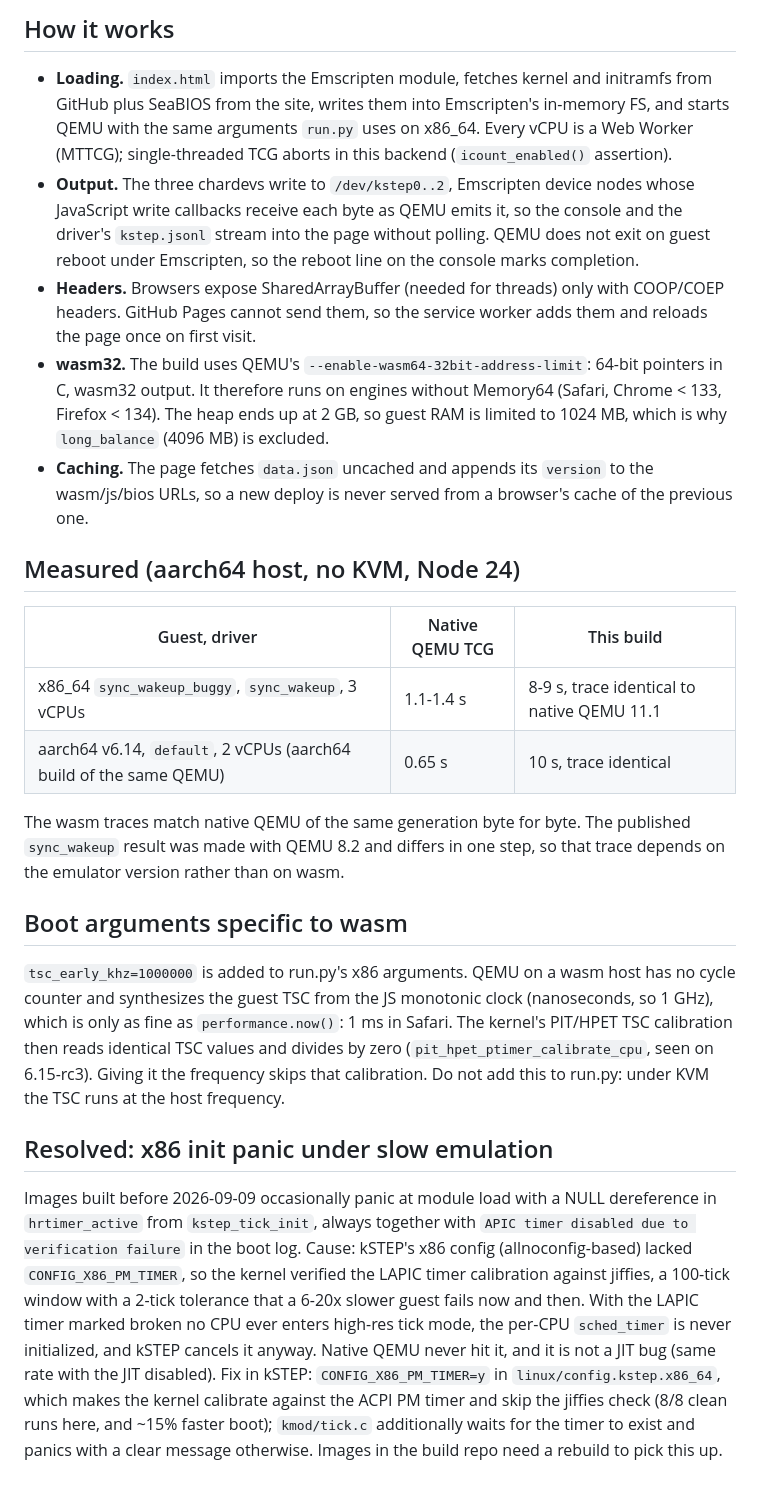
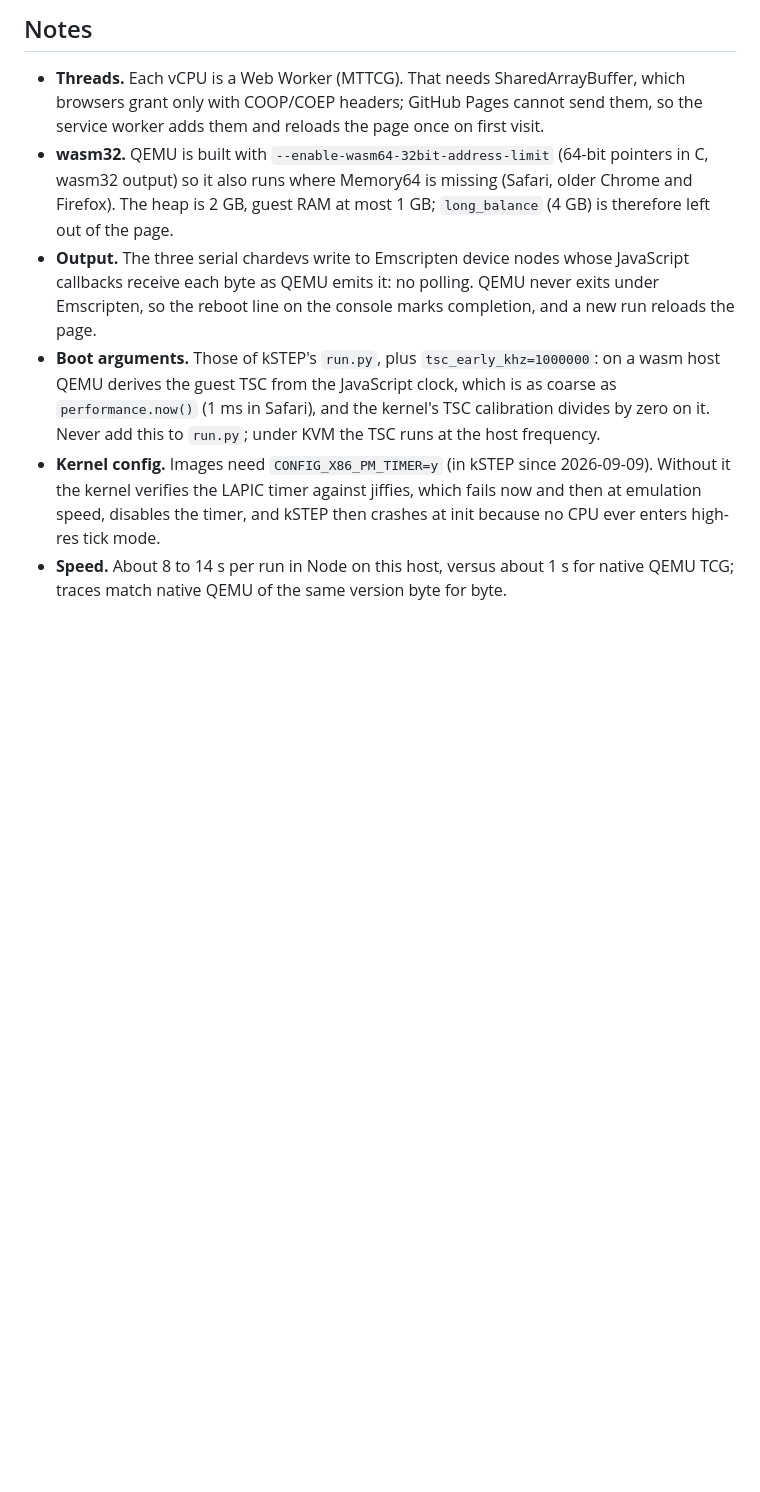
Before and after one commit to kstep-dev/kstep-dev.github.io, a Markdown page: README.md, the part around one of its changes. Rendered like a GitHub page; blank space fills up the shorter version.

Commit message:
README: what it is, layout, usage, six notes

````diff
--- a/README.md
+++ b/README.md
@@ -47,62 +35,26 @@ submodule) or `../kstep`; `run.mjs` reads images from `$KSTEP_DIR/build/<kernel>
 ```
 
-## How it works
+## Notes
 
-* **Loading.** `index.html` imports the Emscripten module, fetches kernel and
-  initramfs from GitHub plus SeaBIOS from the site, writes them into
-  Emscripten's in-memory FS, and starts QEMU with the same arguments `run.py`
-  uses on x86_64. Every vCPU is a Web Worker (MTTCG); single-threaded TCG
-  aborts in this backend (`icount_enabled()` assertion).
-* **Output.** The three chardevs write to `/dev/kstep0..2`, Emscripten device
-  nodes whose JavaScript write callbacks receive each byte as QEMU emits it, so
-  the console and the driver's `kstep.jsonl` stream into the page without
-  polling. QEMU does not exit on guest reboot under Emscripten, so the reboot
-  line on the console marks completion.
-* **Headers.** Browsers expose SharedArrayBuffer (needed for threads) only with
-  COOP/COEP headers. GitHub Pages cannot send them, so the service worker adds
-  them and reloads the page once on first visit.
-* **wasm32.** The build uses QEMU's `--enable-wasm64-32bit-address-limit`: 64-bit
-  pointers in C, wasm32 output. It therefore runs on engines without Memory64
-  (Safari, Chrome < 133, Firefox < 134). The heap ends up at 2 GB, so guest RAM
-  is limited to 1024 MB, which is why `long_balance` (4096 MB) is excluded.
-* **Caching.** The page fetches `data.json` uncached and appends its
-  `version` to the wasm/js/bios URLs, so a new deploy is never served from a
-  browser's cache of the previous one.
-
-## Measured (aarch64 host, no KVM, Node 24)
-
-| Guest, driver | Native QEMU TCG | This build |
-|---------------|-----------------|------------|
-| x86_64 `sync_wakeup_buggy`, `sync_wakeup`, 3 vCPUs | 1.1-1.4 s | 8-9 s, trace identical to native QEMU 11.1 |
-| aarch64 v6.14, `default`, 2 vCPUs (aarch64 build of the same QEMU) | 0.65 s | 10 s, trace identical |
-
-The wasm traces match native QEMU of the same generation byte for byte. The
-published `sync_wakeup` result was made with QEMU 8.2 and differs in one step,
-so that trace depends on the emulator version rather than on wasm.
-
-## Boot arguments specific to wasm
-
-`tsc_early_khz=1000000` is added to run.py's x86 arguments. QEMU on a wasm host
-has no cycle counter and synthesizes the guest TSC from the JS monotonic clock
-(nanoseconds, so 1 GHz), which is only as fine as `performance.now()`: 1 ms in
-Safari. The kernel's PIT/HPET TSC calibration then reads identical TSC values
-and divides by zero (`pit_hpet_ptimer_calibrate_cpu`, seen on 6.15-rc3).
-Giving it the frequency skips that calibration. Do not add this to run.py:
-under KVM the TSC runs at the host frequency.
-
-## Resolved: x86 init panic under slow emulation
-
-Images built before 2026-09-09 occasionally panic at module load with a NULL
-dereference in `hrtimer_active` from `kstep_tick_init`, always together with
-`APIC timer disabled due to verification failure` in the boot log. Cause:
-kSTEP's x86 config (allnoconfig-based) lacked `CONFIG_X86_PM_TIMER`, so the
-kernel verified the LAPIC timer calibration against jiffies, a 100-tick window
-with a 2-tick tolerance that a 6-20x slower guest fails now and then. With the
-LAPIC timer marked broken no CPU ever enters high-res tick mode, the per-CPU
-`sched_timer` is never initialized, and kSTEP cancels it anyway. Native QEMU
-never hit it, and it is not a JIT bug (same rate with the JIT disabled). Fix
-in kSTEP: `CONFIG_X86_PM_TIMER=y` in `linux/config.kstep.x86_64`, which makes
-the kernel calibrate against the ACPI PM timer and skip the jiffies check
-(8/8 clean runs here, and ~15% faster boot); `kmod/tick.c` additionally waits
-for the timer to exist and panics with a clear message otherwise. Images in
-the build repo need a rebuild to pick this up.
+* **Threads.** Each vCPU is a Web Worker (MTTCG). That needs SharedArrayBuffer,
+  which browsers grant only with COOP/COEP headers; GitHub Pages cannot send them,
+  so the service worker adds them and reloads the page once on first visit.
+* **wasm32.** QEMU is built with `--enable-wasm64-32bit-address-limit` (64-bit
+  pointers in C, wasm32 output) so it also runs where Memory64 is missing
+  (Safari, older Chrome and Firefox). The heap is 2 GB, guest RAM at most 1 GB;
+  `long_balance` (4 GB) is therefore left out of the page.
+* **Output.** The three serial chardevs write to Emscripten device nodes whose
+  JavaScript callbacks receive each byte as QEMU emits it: no polling. QEMU never
+  exits under Emscripten, so the reboot line on the console marks completion, and
+  a new run reloads the page.
+* **Boot arguments.** Those of kSTEP's `run.py`, plus `tsc_early_khz=1000000`:
+  on a wasm host QEMU derives the guest TSC from the JavaScript clock, which is
+  as coarse as `performance.now()` (1 ms in Safari), and the kernel's TSC
+  calibration divides by zero on it. Never add this to `run.py`; under KVM the
+  TSC runs at the host frequency.
+* **Kernel config.** Images need `CONFIG_X86_PM_TIMER=y` (in kSTEP since
+  2026-09-09). Without it the kernel verifies the LAPIC timer against jiffies,
+  which fails now and then at emulation speed, disables the timer, and kSTEP
+  then crashes at init because no CPU ever enters high-res tick mode.
+* **Speed.** About 8 to 14 s per run in Node on this host, versus about 1 s for
+  native QEMU TCG; traces match native QEMU of the same version byte for byte.
````
Also changed, not shown: other parts of README.md (+23 -35 lines).
